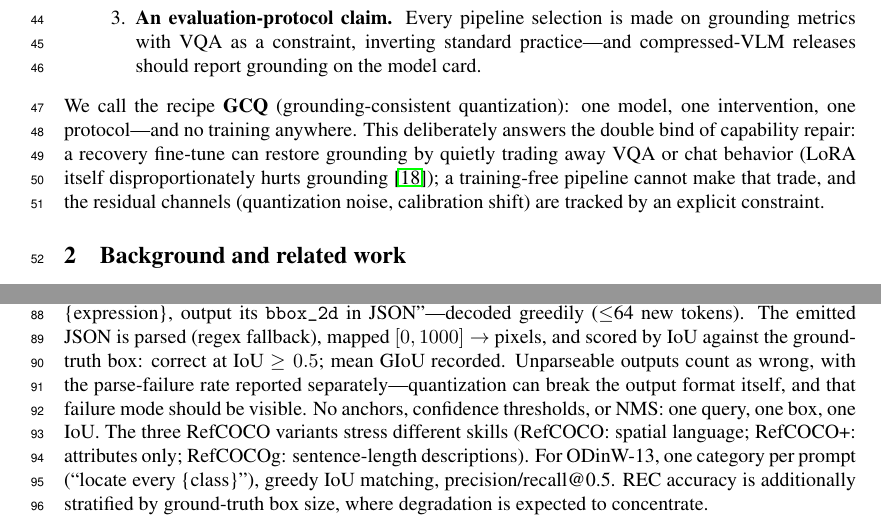
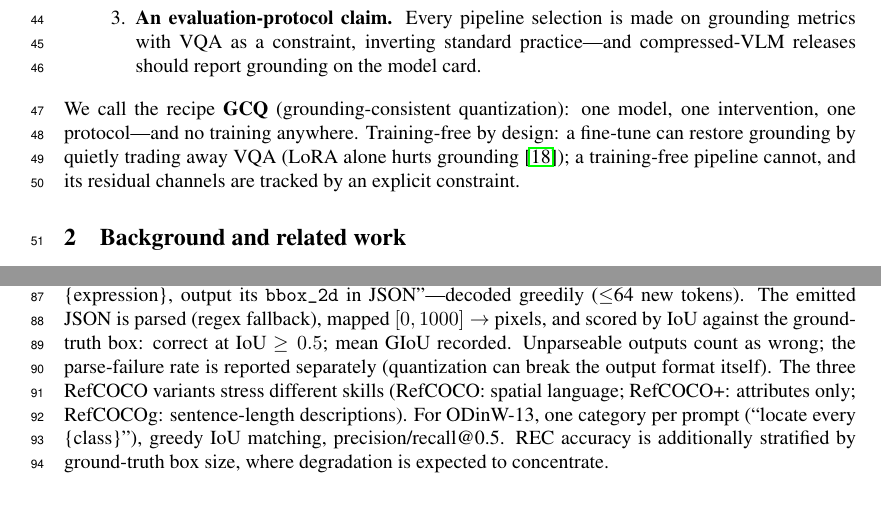
Before and after one commit to deafeaefa/amogh, a LaTeX paper (paper/main.tex): two parts of pages 2 and 3 of 8, joined at a grey line, cut so that both start at the same text. Compiled offline with pdfLaTeX.

Commit message:
Final boundary trims

```diff
--- a/paper/main.tex
+++ b/paper/main.tex
@@ -52,7 +52,7 @@ That is a threefold gap --- no systematic \emph{measurement} of grounding under
   \item \textbf{An evaluation-protocol claim.} Every pipeline selection is made on grounding metrics with VQA as a constraint, inverting standard practice---and compressed-VLM releases should report grounding on the model card.
 \end{enumerate}
 
-We call the recipe \textbf{GCQ} (grounding-consistent quantization): one model, one intervention, one protocol---and no training anywhere. This deliberately answers the double bind of capability repair: a recovery fine-tune can restore grounding by quietly trading away VQA or chat behavior (LoRA itself disproportionately hurts grounding~\cite{miniinternvl}); a training-free pipeline cannot make that trade, and the residual channels (quantization noise, calibration shift) are tracked by an explicit constraint.
+We call the recipe \textbf{GCQ} (grounding-consistent quantization): one model, one intervention, one protocol---and no training anywhere. Training-free by design: a fine-tune can restore grounding by quietly trading away VQA (LoRA alone hurts grounding~\cite{miniinternvl}); a training-free pipeline cannot, and its residual channels are tracked by an explicit constraint.
 
 \section{Background and related work}
 
@@ -68,7 +68,7 @@ We call the recipe \textbf{GCQ} (grounding-consistent quantization): one model,
 
 \paragraph{Setup and data hygiene.} Reference model $=$ Qwen3-VL-2B-Instruct at BF16; quantized model $=$ the same with quantized LLM weights. $D_{\text{probe}}$: ${\sim}512$ RefCOCO-train samples in the chat template, used only for sensitivity profiling (\S\ref{sec:method}). $D_{\text{dev}}$: 1{,}000 RefCOCO-val samples, used \emph{only} for selection---never for calibration or profiling. Reported RefCOCO-val numbers exclude the $D_{\text{dev}}$ samples; the ODinW-13 evaluation set is never touched by calibration, profiling, or selection; so probe, selection, and reported test data are strictly disjoint. RefCOCOg uses the umd split (the google split leaks images between train and val), and $D_{\text{probe}}$ excludes any image appearing in the val/test splits of \emph{any} RefCOCO variant, since the three variants draw on overlapping COCO images.
 
-\paragraph{Evaluation pipeline.} Each REC sample is one image plus one chat-template query---``Locate the \{expression\}, output its \bbox{} in JSON''---decoded greedily ($\le$64 new tokens). The emitted JSON is parsed (regex fallback), mapped $[0,1000] \to$ pixels, and scored by IoU against the ground-truth box: correct at IoU $\ge 0.5$; mean GIoU recorded. Unparseable outputs count as wrong, with the parse-failure rate reported separately---quantization can break the output format itself, and that failure mode should be visible. No anchors, confidence thresholds, or NMS: one query, one box, one IoU. The three RefCOCO variants stress different skills (RefCOCO: spatial language; RefCOCO+: attributes only; RefCOCOg: sentence-length descriptions). For ODinW-13, one category per prompt (``locate every \{class\}''), greedy IoU matching, precision/recall@0.5. REC accuracy is additionally stratified by ground-truth box size, where degradation is expected to concentrate.
+\paragraph{Evaluation pipeline.} Each REC sample is one image plus one chat-template query---``Locate the \{expression\}, output its \bbox{} in JSON''---decoded greedily ($\le$64 new tokens). The emitted JSON is parsed (regex fallback), mapped $[0,1000] \to$ pixels, and scored by IoU against the ground-truth box: correct at IoU $\ge 0.5$; mean GIoU recorded. Unparseable outputs count as wrong; the parse-failure rate is reported separately (quantization can break the output format itself). The three RefCOCO variants stress different skills (RefCOCO: spatial language; RefCOCO+: attributes only; RefCOCOg: sentence-length descriptions). For ODinW-13, one category per prompt (``locate every \{class\}''), greedy IoU matching, precision/recall@0.5. REC accuracy is additionally stratified by ground-truth box size, where degradation is expected to concentrate.
 
 \paragraph{Detection in the loop.} Every choice a compression pipeline normally makes by perplexity or VQA---group size, bit budget, which modules get promoted---is made here by $D_{\text{dev}}$ grounding metrics (REC acc@0.5 $+$ mean GIoU vs.\ ground-truth boxes). General capability is a \emph{constraint}: VQA and hallucination scores must stay within a pre-registered tolerance (1.5 points) of the same-method text-calibrated quantized baseline, checked by a paired test on a fixed ${\sim}$5k-item VQAv2 subset and POPE. This inversion is itself a claim: the field's selection signal has been blind to detection.
 
```
